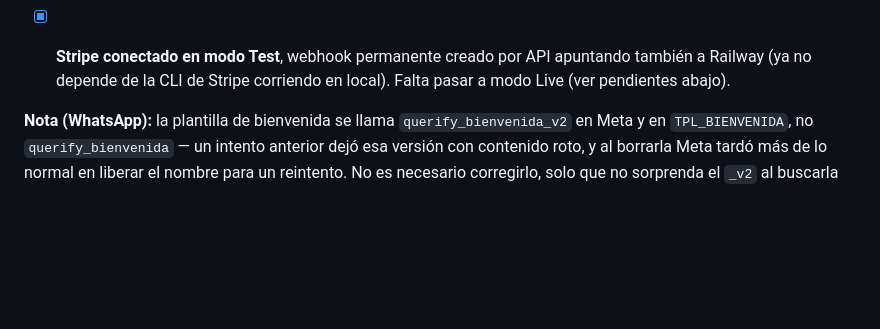
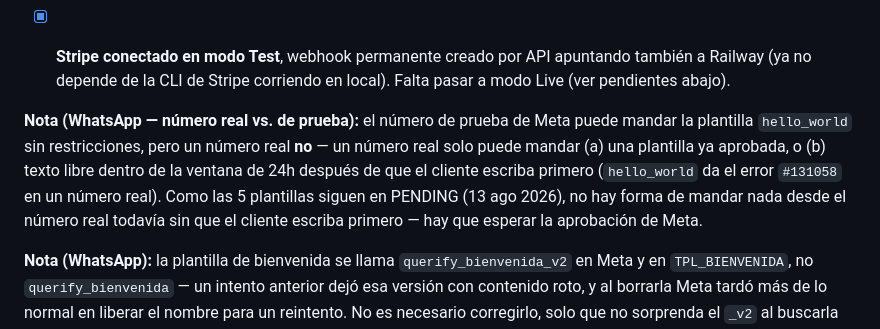
Before and after one commit to Llanas21/qa-website, a Markdown page: ESTADO.md, the part around the change. Rendered like a GitHub page; blank space fills up the shorter version.

Commit message:
ESTADO.md: nota sobre restricción de número real sin plantillas aprobadas
Co-Authored-By: Claude Sonnet 5 <noreply@anthropic.com>

```diff
--- a/ESTADO.md
+++ b/ESTADO.md
@@ -79,6 +79,15 @@ brief-proyecto.md      Brief original (fases 1-4: planeación, arquitectura,
 - [x] **Stripe conectado en modo Test**, webhook permanente creado por API
       apuntando también a Railway (ya no depende de la CLI de Stripe
       corriendo en local). Falta pasar a modo Live (ver pendientes abajo).
+
+**Nota (WhatsApp — número real vs. de prueba):** el número de prueba de
+Meta puede mandar la plantilla `hello_world` sin restricciones, pero un
+número real **no** — un número real solo puede mandar (a) una plantilla
+ya aprobada, o (b) texto libre dentro de la ventana de 24h después de que
+el cliente escriba primero (`hello_world` da el error `#131058` en un
+número real). Como las 5 plantillas siguen en PENDING (13 ago 2026), no
+hay forma de mandar nada desde el número real todavía sin que el cliente
+escriba primero — hay que esperar la aprobación de Meta.
 
 **Nota (WhatsApp):** la plantilla de bienvenida se llama
 `querify_bienvenida_v2` en Meta y en `TPL_BIENVENIDA`, no
```
